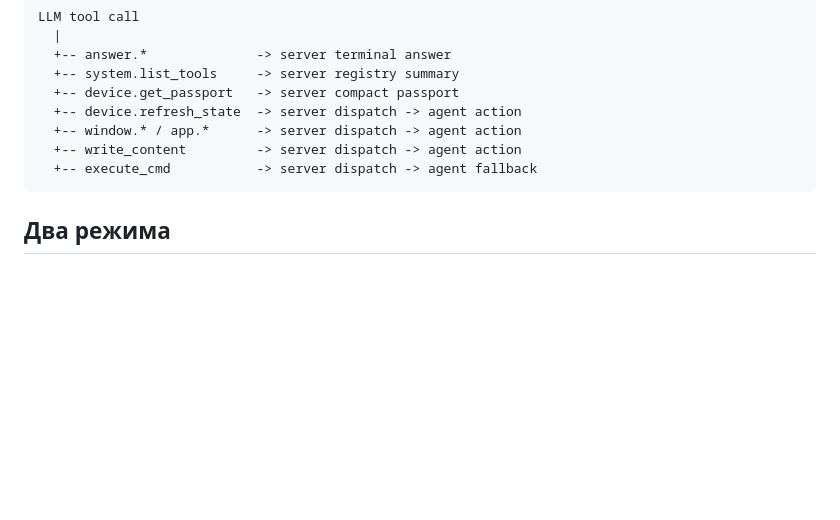
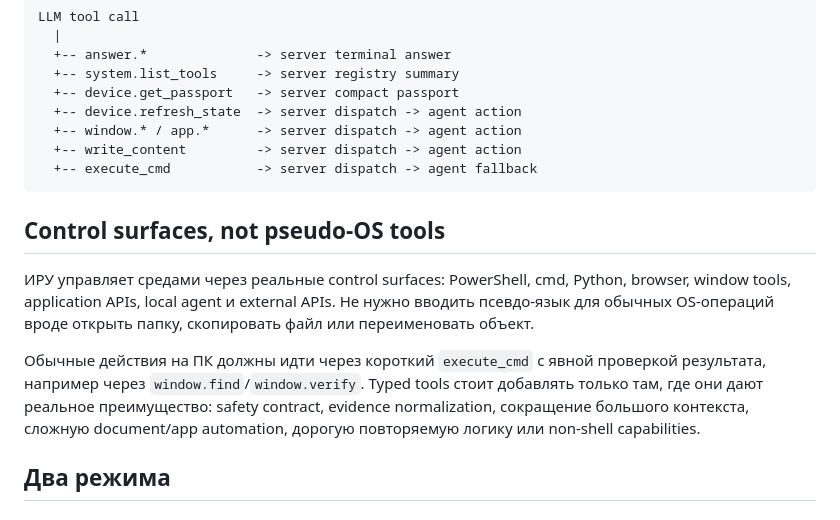
Before and after one commit to GiviSamali/IRU, a Markdown page: docs/ARCHITECTURE.md, the part around the change. GitHub-like rendering; blank space fills up the shorter version.

Commit message:
Document control surfaces architecture

````diff
--- a/docs/ARCHITECTURE.md
+++ b/docs/ARCHITECTURE.md
@@ -64,6 +64,12 @@ LLM tool call
   +-- execute_cmd           -> server dispatch -> agent fallback
 ```
 
+## Control surfaces, not pseudo-OS tools
+
+ИРУ управляет средами через реальные control surfaces: PowerShell, cmd, Python, browser, window tools, application APIs, local agent и external APIs. Не нужно вводить псевдо-язык для обычных OS-операций вроде открыть папку, скопировать файл или переименовать объект.
+
+Обычные действия на ПК должны идти через короткий `execute_cmd` с явной проверкой результата, например через `window.find`/`window.verify`. Typed tools стоит добавлять только там, где они дают реальное преимущество: safety contract, evidence normalization, сокращение большого контекста, сложную document/app automation, дорогую повторяемую логику или non-shell capabilities.
+
 ## Два режима
 
 ### Non-pipeline
````
